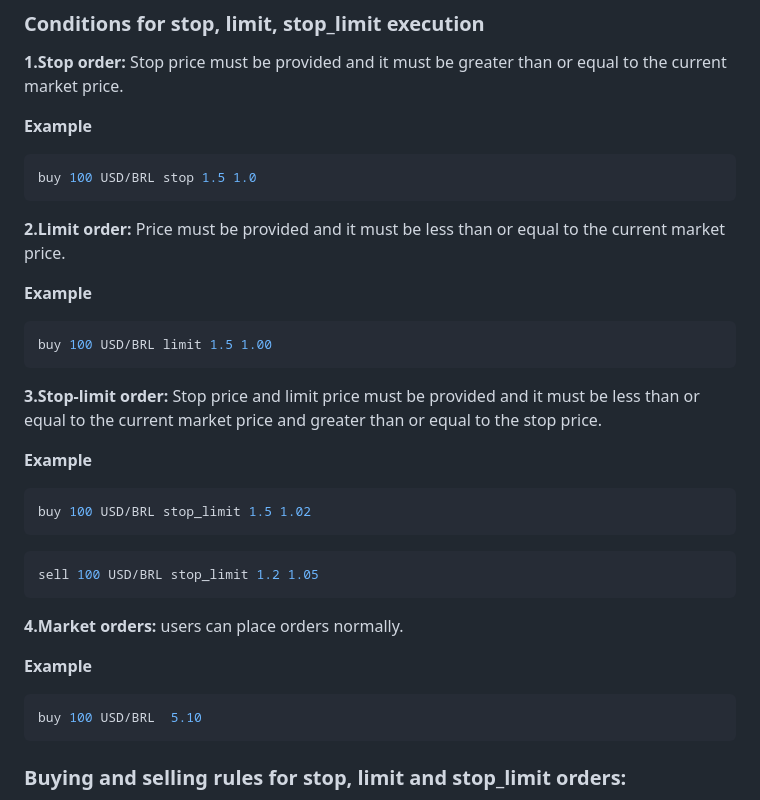
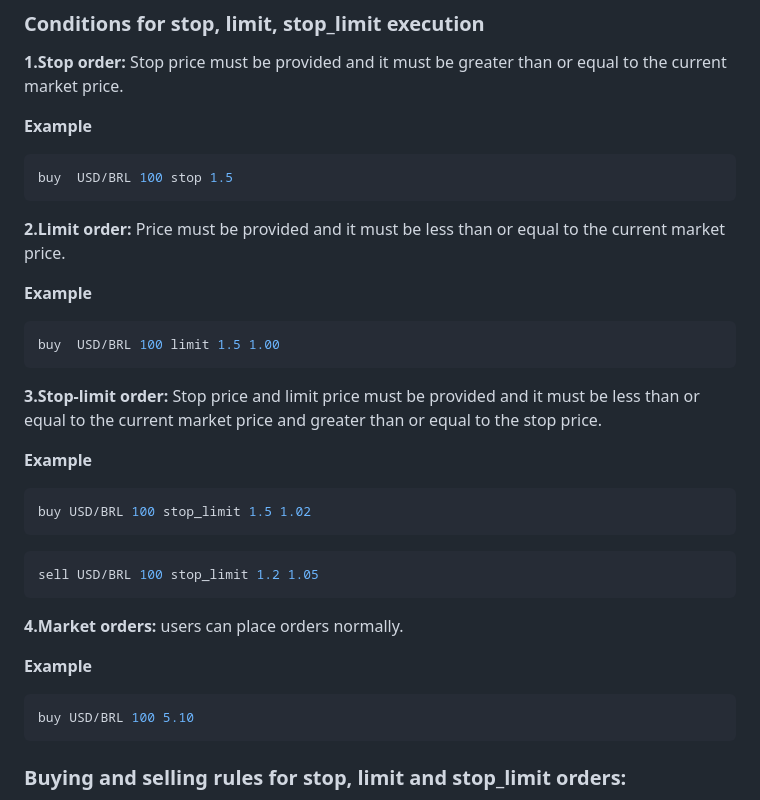
Before and after one commit to Antrita/FIX_CODE, a Markdown page: README.md, the part around the change. GitHub-like rendering.

````diff
--- a/README.md
+++ b/README.md
@@ -56,28 +56,28 @@ A simple menu is displayed after the FIX application has started. You can use th
 
 **Example**
 ```bash
-buy 100 USD/BRL stop 1.5 1.0
+buy  USD/BRL 100 stop 1.5
 ```
 **2.Limit order:** Price must be provided and it must be less than or equal to the current market price.
 
 **Example**
 ```bash
-buy 100 USD/BRL limit 1.5 1.00
+buy  USD/BRL 100 limit 1.5 1.00
 ```
 **3.Stop-limit order:** Stop price and limit price must be provided and it must be less than or equal to the current market price and greater than or equal to the stop price.
 
 **Example**
 ```bash
-buy 100 USD/BRL stop_limit 1.5 1.02
+buy USD/BRL 100 stop_limit 1.5 1.02
 ```
 ```bash
-sell 100 USD/BRL stop_limit 1.2 1.05
+sell USD/BRL 100 stop_limit 1.2 1.05
 ```
 **4.Market orders:** users can place orders normally.
 
 **Example**
 ```bash
-buy 100 USD/BRL  5.10
+buy USD/BRL 100 5.10
 ```
 
 ### Buying and selling rules for stop, limit and stop_limit orders:
````
